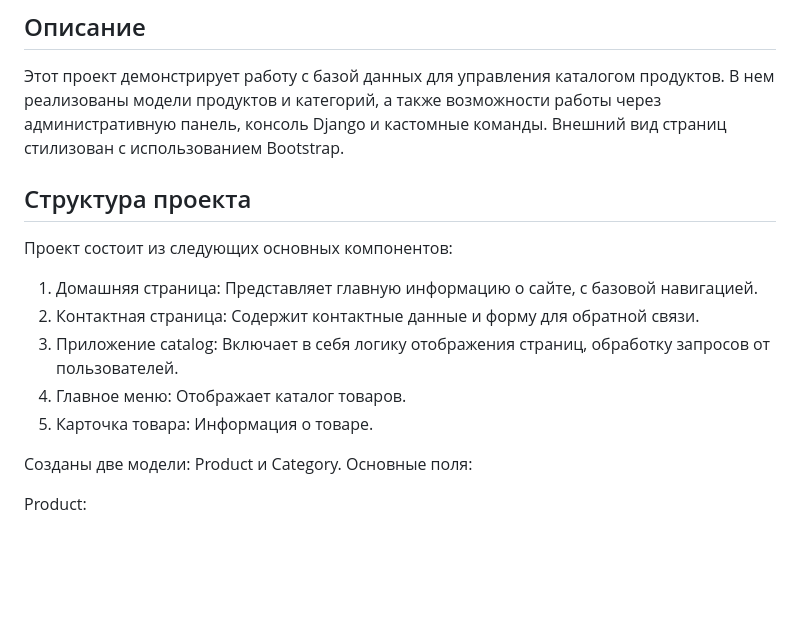
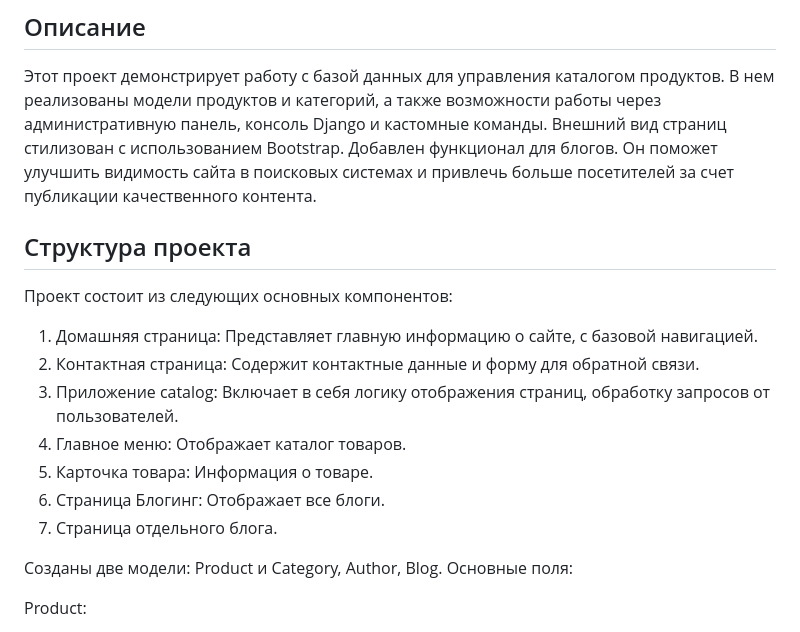
Before and after one commit to maria-develop/Buy, a Markdown page: README.MD, the part around the change. Drawn GitHub-style; blank space fills up the shorter version.

Commit message:
описан новый функционал в README

```diff
--- a/README.MD
+++ b/README.MD
@@ -4,6 +4,8 @@
 В нем реализованы модели продуктов и категорий, а также возможности работы через
 административную панель, консоль Django и кастомные команды.
 Внешний вид страниц стилизован с использованием Bootstrap.
+Добавлен функционал для блогов. Он поможет улучшить видимость сайта в поисковых системах
+и привлечь больше посетителей за счет публикации качественного контента.
 
 ## Структура проекта
 
@@ -14,8 +16,10 @@
 3. Приложение catalog: Включает в себя логику отображения страниц, обработку запросов от пользователей.
 4. Главное меню: Отображает каталог товаров.
 5. Карточка товара: Информация о товаре.
+6. Страница Блогинг: Отображает все блоги.
+7. Страница отдельного блога.
 
-Созданы две модели: Product и Category. Основные поля:
+Созданы две модели: Product и Category, Author, Blog. Основные поля:
 
 Product:
 
```
